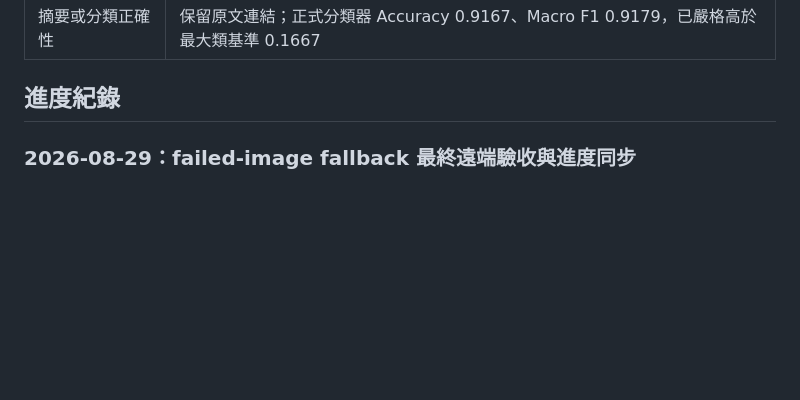
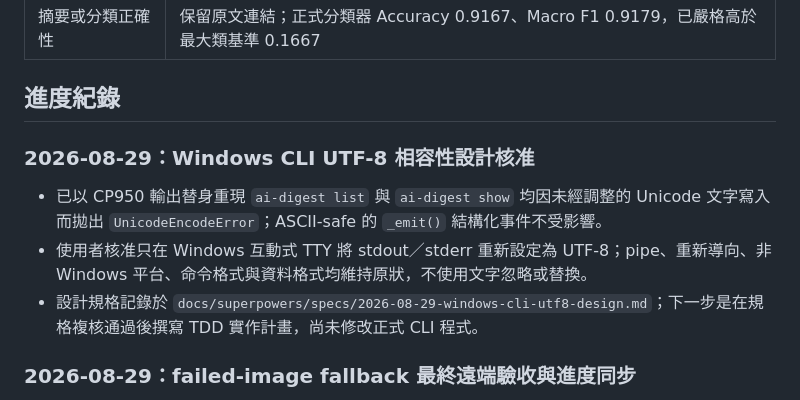
Before and after one commit to yamopeng0918/AI-Summary, a Markdown page: progress.md, the part around the change. Rendered like a GitHub page; blank space fills up the shorter version.

Commit message:
docs: design Windows CLI UTF-8 output

```diff
--- a/progress.md
+++ b/progress.md
@@ -70,6 +70,12 @@ PDF／論文、圖片 OCR 與標籤篩選不屬於核心 MVP，只在核心範
 | 摘要或分類正確性 | 保留原文連結；正式分類器 Accuracy 0.9167、Macro F1 0.9179，已嚴格高於最大類基準 0.1667 |
 
 ## 進度紀錄
+
+### 2026-08-29：Windows CLI UTF-8 相容性設計核准
+
+- 已以 CP950 輸出替身重現 `ai-digest list` 與 `ai-digest show` 均因未經調整的 Unicode 文字寫入而拋出 `UnicodeEncodeError`；ASCII-safe 的 `_emit()` 結構化事件不受影響。
+- 使用者核准只在 Windows 互動式 TTY 將 stdout／stderr 重新設定為 UTF-8；pipe、重新導向、非 Windows 平台、命令格式與資料格式均維持原狀，不使用文字忽略或替換。
+- 設計規格記錄於 `docs/superpowers/specs/2026-08-29-windows-cli-utf8-design.md`；下一步是在規格複核通過後撰寫 TDD 實作計畫，尚未修改正式 CLI 程式。
 
 ### 2026-08-29：failed-image fallback 最終遠端驗收與進度同步
 
```
Also changed, not shown: todo.md (+2 -0 lines), 1 other file.
